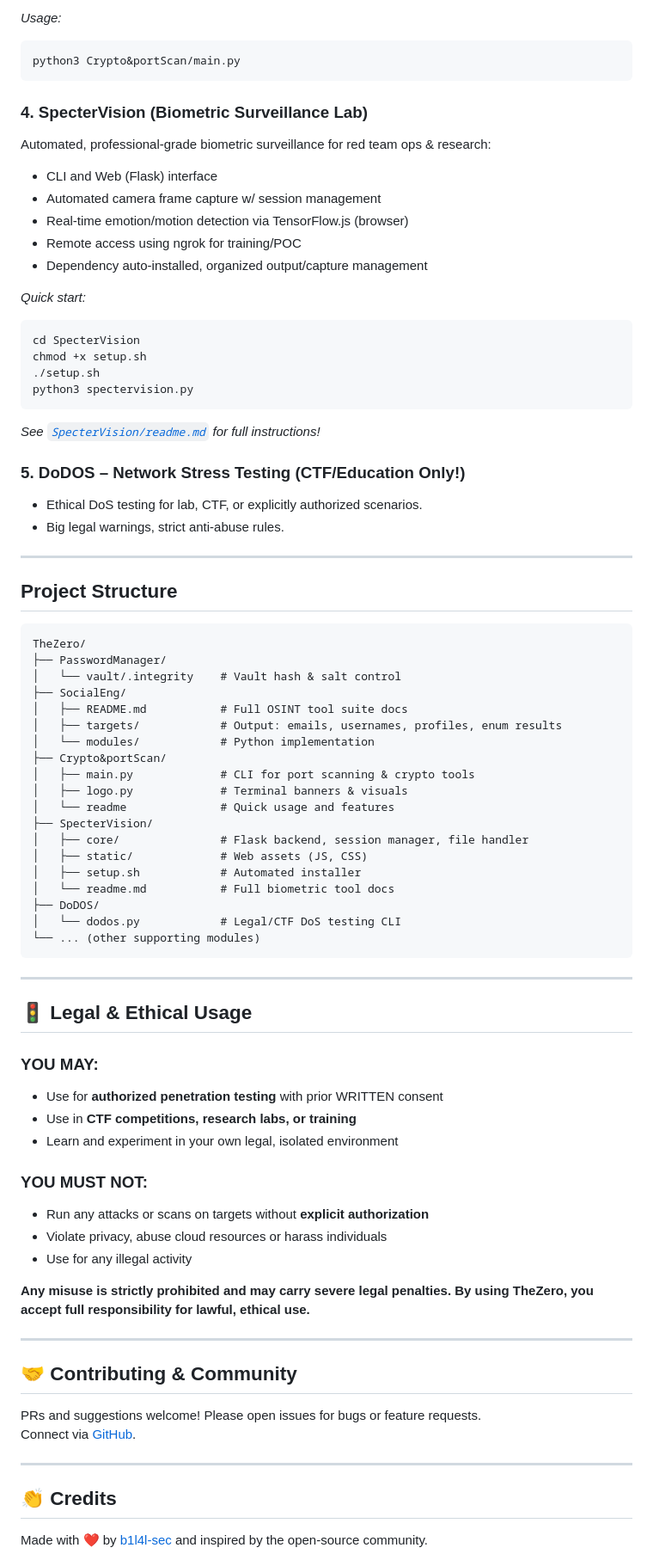
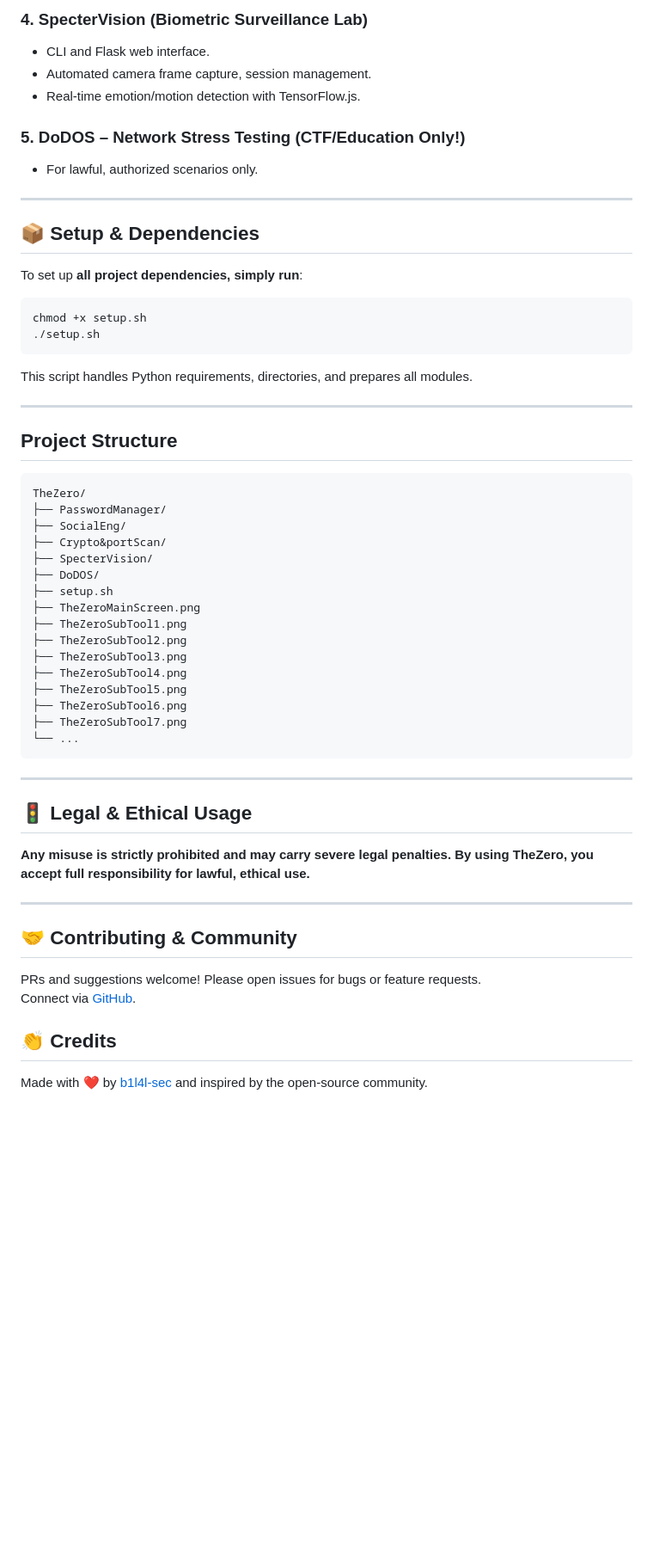
Before and after one commit to b1l4l-sec/TheZero, a Markdown page: readme.md, the part around one of its changes. Shown at 86% size. GitHub-like rendering; blank space fills up the shorter version.

Commit message:
Revise readme with screenshots and module details
Updated readme to include screenshots and module overview.

````diff
--- a/readme.md
+++ b/readme.md
@@ -41,30 +50,24 @@ A comprehensive OSINT and social engineering suite for lawful security assessmen
 
-*Usage:*
+### 4. SpecterVision (Biometric Surveillance Lab)
+- CLI and Flask web interface.
+- Automated camera frame capture, session management.
+- Real-time emotion/motion detection with TensorFlow.js.
+
+### 5. DoDOS – Network Stress Testing (CTF/Education Only!)
+- For lawful, authorized scenarios only.
+
+---
+
+## 📦 Setup & Dependencies
+
+To set up **all project dependencies, simply run**:
+
 ```bash
-python3 Crypto&portScan/main.py
+chmod +x setup.sh
+./setup.sh
 ```
 
-### 4. SpecterVision (Biometric Surveillance Lab)
-Automated, professional-grade biometric surveillance for red team ops & research:
-- CLI and Web (Flask) interface
-- Automated camera frame capture w/ session management
-- Real-time emotion/motion detection via TensorFlow.js (browser)
-- Remote access using ngrok for training/POC
-- Dependency auto-installed, organized output/capture management
-
-*Quick start:*
-```bash
-cd SpecterVision
-chmod +x setup.sh
-./setup.sh
-python3 spectervision.py
-```
-*See [`SpecterVision/readme.md`](SpecterVision/readme.md) for full instructions!*
-
-
-### 5. DoDOS – Network Stress Testing (CTF/Education Only!)
-- Ethical DoS testing for lab, CTF, or explicitly authorized scenarios.
-- Big legal warnings, strict anti-abuse rules.
+This script handles Python requirements, directories, and prepares all modules.
 
 ---
 
@@ -73,38 +76,25 @@ python3 spectervision.py
 ```
 TheZero/
 ├── PasswordManager/
-│   └── vault/.integrity    # Vault hash & salt control
 ├── SocialEng/
-│   ├── README.md           # Full OSINT tool suite docs
-│   ├── targets/            # Output: emails, usernames, profiles, enum results
-│   └── modules/            # Python implementation
 ├── Crypto&portScan/
-│   ├── main.py             # CLI for port scanning & crypto tools
-│   ├── logo.py             # Terminal banners & visuals
-│   └── readme              # Quick usage and features
 ├── SpecterVision/
-│   ├── core/               # Flask backend, session manager, file handler
-│   ├── static/             # Web assets (JS, CSS)
-│   ├── setup.sh            # Automated installer
-│   └── readme.md           # Full biometric tool docs
 ├── DoDOS/
-│   └── dodos.py            # Legal/CTF DoS testing CLI
-└── ... (other supporting modules)
+├── setup.sh
+├── TheZeroMainScreen.png
+├── TheZeroSubTool1.png
+├── TheZeroSubTool2.png
+├── TheZeroSubTool3.png
+├── TheZeroSubTool4.png
+├── TheZeroSubTool5.png
+├── TheZeroSubTool6.png
+├── TheZeroSubTool7.png
+└── ...
 ```
 
 ---
 
 ## 🚦 Legal & Ethical Usage
-
-### YOU MAY:
-- Use for **authorized penetration testing** with prior WRITTEN consent
-- Use in **CTF competitions, research labs, or training**
-- Learn and experiment in your own legal, isolated environment
-
-### YOU MUST NOT:
-- Run any attacks or scans on targets without **explicit authorization**
-- Violate privacy, abuse cloud resources or harass individuals
-- Use for any illegal activity
 
 **Any misuse is strictly prohibited and may carry severe legal penalties. By using TheZero, you accept full responsibility for lawful, ethical use.**
 
@@ -115,8 +105,6 @@ TheZero/
 PRs and suggestions welcome! Please open issues for bugs or feature requests.
 Connect via [GitHub](https://github.com/b1l4l-sec/TheZero).
 
----
-
 ## 👏 Credits
 
 Made with ❤️ by [b1l4l-sec](https://github.com/b1l4l-sec) and inspired by the open-source community.
````
Also changed, not shown: other parts of readme.md (+23 -16 lines).
